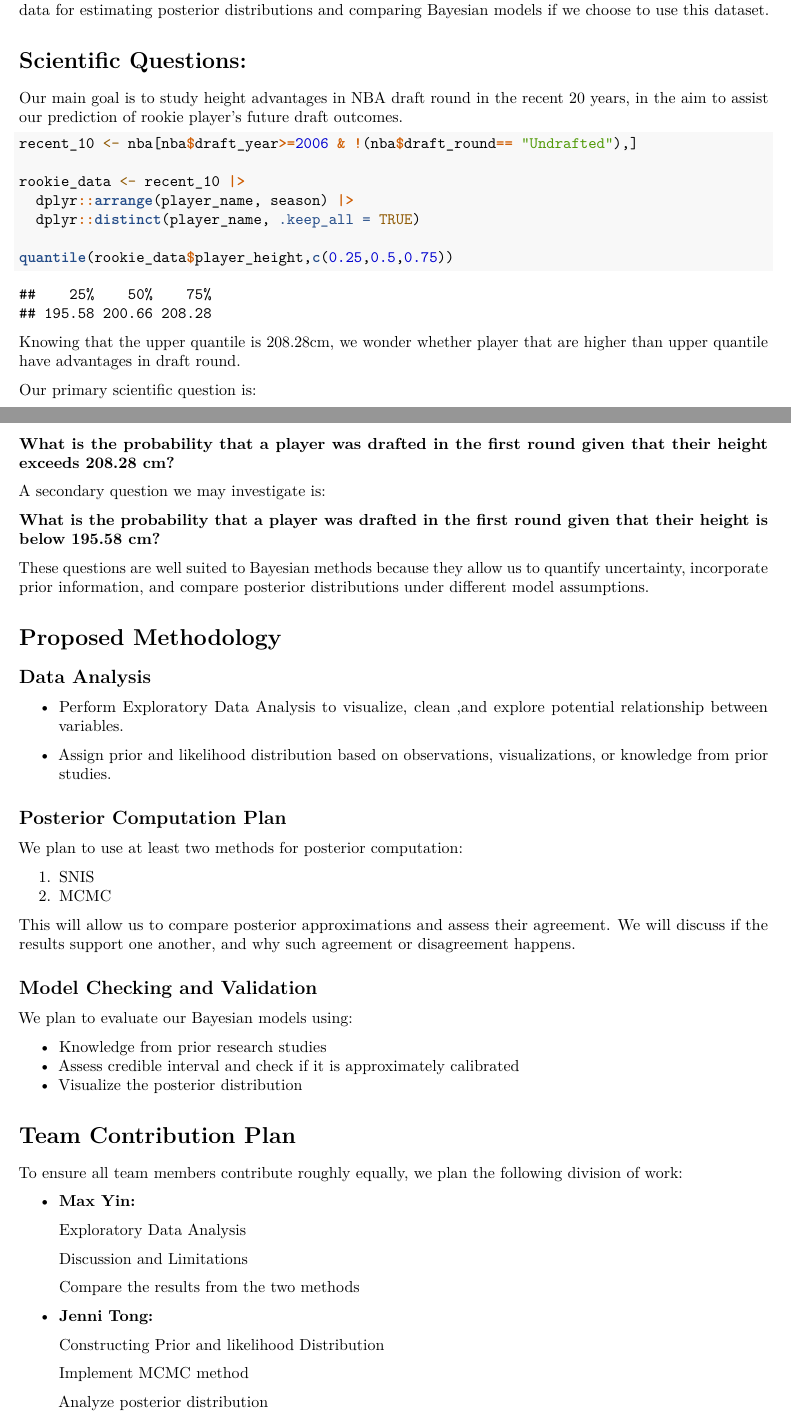
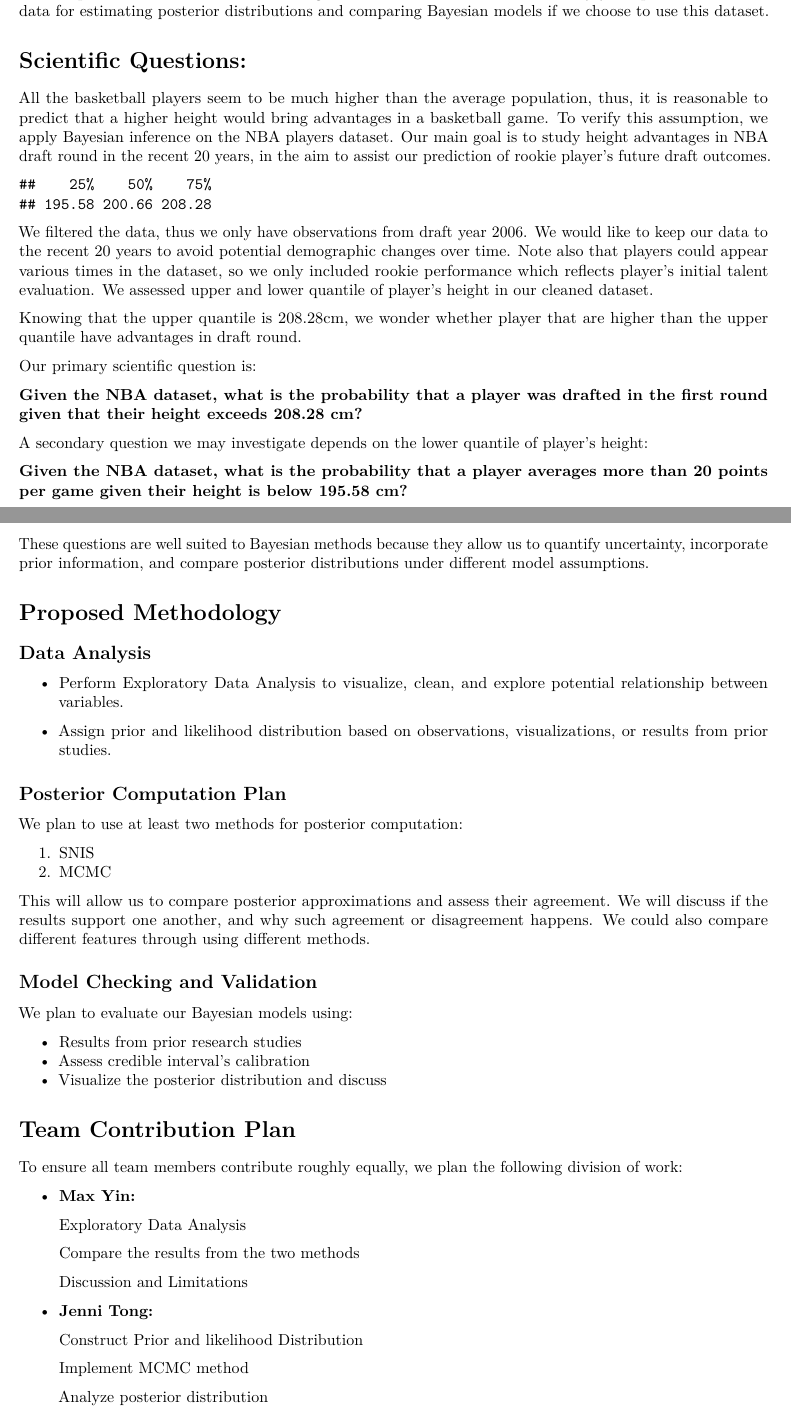
Before and after one commit to ymyms/project-stat-405, an R Markdown document (proposal.Rmd): two parts of pages 2 and 3 of 4 before the commit and two parts of pages 2 and 3 of 3 after it, joined at a grey line, cut so that both start at the same text. Rendered offline with R 4.5, knitr and Pandoc, then LaTeX, with nearby package versions; some code elsewhere in the file could not run offline.

Commit message:
checked through, organized methodologies, echo=T for cleaner output

````diff
--- a/proposal.Rmd
+++ b/proposal.Rmd
@@ -49,11 +53,10 @@ This dataset serves as a suitable backup for our project because it also contain
 
 # Scientific Questions:
 
-Our main goal is to study height advantages in NBA draft round in the recent 20 years, in the aim to assist our prediction of rookie player's future draft outcomes.
+All the basketball players seem to be much higher than the average population, thus, it is reasonable to predict that a higher height would bring advantages in a basketball game. To verify this assumption, we apply Bayesian inference on the NBA players dataset. Our main goal is to study height advantages in NBA draft round in the recent 20 years, in the aim to assist our prediction of rookie player's future draft outcomes.
 
 
-
-```{r}
+```{r,echo=F}
 recent_10 <- nba[nba$draft_year>=2006 & !(nba$draft_round== "Undrafted"),]
 
 rookie_data <- recent_10 |>
@@ -64,18 +67,18 @@ quantile(rookie_data$player_height,c(0.25,0.5,0.75))
 
 ```
 
-Knowing that the upper quantile is 208.28cm, we wonder whether player that are higher than upper quantile have advantages in draft round.
+We filtered the data, thus we only have observations from draft year 2006. We would like to keep our data to the recent 20 years to avoid potential demographic changes over time. Note also that players could appear various times in the dataset, so we only included rookie performance which reflects player's initial talent evaluation. We assessed upper and lower quantile of player's height in our cleaned dataset.
+
+Knowing that the upper quantile is 208.28cm, we wonder whether player that are higher than the upper quantile have advantages in draft round.
 
 Our primary scientific question is:
 
-**What is the probability that a player was drafted in the first round given that their height exceeds 208.28 cm?**
+**Given the NBA dataset, what is the probability that a player was drafted in the first round given that their height exceeds 208.28 cm?**
 
 
+A secondary question we may investigate depends on the lower quantile of player's height:
 
-
-A secondary question we may investigate is:
-
-**What is the probability that a player was drafted in the first round given that their height is below 195.58 cm?**
+**Given the NBA dataset, what is the probability that a player averages more than 20 points per game given their height is below 195.58 cm?**
 
 These questions are well suited to Bayesian methods because they allow us to quantify uncertainty, incorporate prior information, and compare posterior distributions under different model assumptions.
 
@@ -83,9 +86,9 @@ These questions are well suited to Bayesian methods because they allow us to qua
 
 ## Data Analysis
 
-- Perform Exploratory Data Analysis to visualize, clean ,and explore potential relationship between variables.
+- Perform Exploratory Data Analysis to visualize, clean, and explore potential relationship between variables.
 
-- Assign prior and likelihood distribution based on observations, visualizations, or knowledge from prior studies.
+- Assign prior and likelihood distribution based on observations, visualizations, or results from prior studies.
 
 ## Posterior Computation Plan
 
@@ -94,15 +97,15 @@ We plan to use at least two methods for posterior computation:
 1.  SNIS
 2.  MCMC
 
-This will allow us to compare posterior approximations and assess their agreement. We will discuss if the results support one another, and why such agreement or disagreement happens.
+This will allow us to compare posterior approximations and assess their agreement. We will discuss if the results support one another, and why such agreement or disagreement happens. We could also compare different features through using different methods.
 
 ## Model Checking and Validation
 
 We plan to evaluate our Bayesian models using:
 
--   Knowledge from prior research studies
--   Assess credible interval and check if it is approximately calibrated
--   Visualize the posterior distribution
+-   Results from prior research studies
+-   Assess credible interval's calibration
+-   Visualize the posterior distribution and discuss
 
 
 # Team Contribution Plan
@@ -113,13 +116,13 @@ To ensure all team members contribute roughly equally, we plan the following div
 
     Exploratory Data Analysis
 
+    Compare the results from the two methods
+
     Discussion and Limitations
-
-    Compare the results from the two methods
 
 -   **Jenni Tong:**
 
-    Constructing Prior and likelihood Distribution
+    Construct Prior and likelihood Distribution
 
     Implement MCMC method
 
````
Also changed, not shown: proposal.pdf, proposal.Rmd (18 more changed lines).
